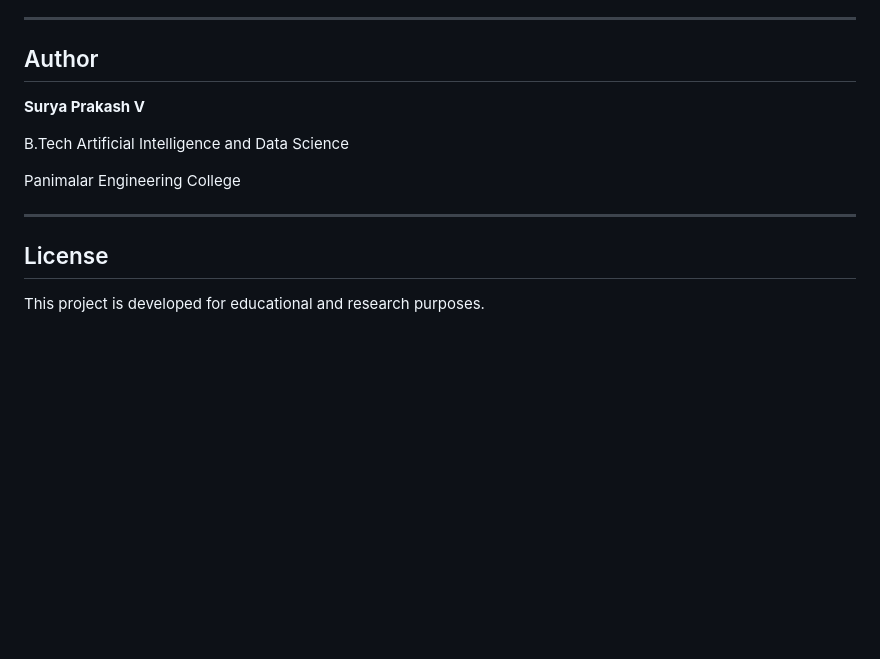
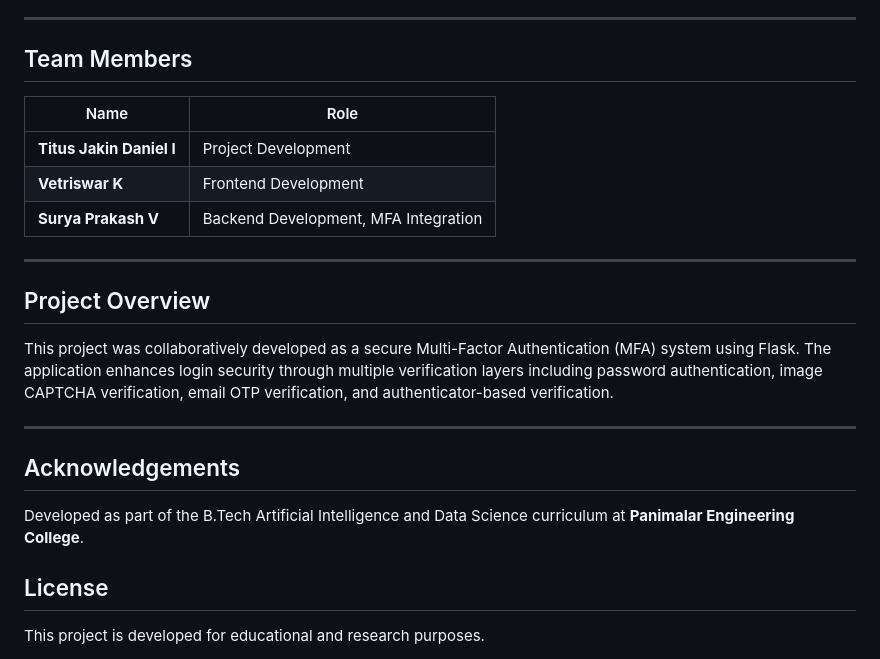
Before and after one commit to kingsurya01/mfa_project, a Markdown page: README.md, the part around the change. Rendered like a GitHub page; blank space fills up the shorter version.

Commit message:
Revise author section and add project overview
Updated author section to team members and added project overview.

```diff
--- a/README.md
+++ b/README.md
@@ -260,15 +260,26 @@ The system supports secure password recovery:
 
 ---
 
-## Author
+## Team Members
 
-**Surya Prakash V**
-
-B.Tech Artificial Intelligence and Data Science
-
-Panimalar Engineering College
+| Name                     | Role                                                                              |
+| ------------------------ | --------------------------------------------------------------------------------- |
+| **Titus Jakin Daniel I** | Project Development                                                               |
+| **Vetriswar K**          | Frontend Development                                                              |
+| **Surya Prakash V**      | Backend Development, MFA Integration                                              |
 
 ---
+
+## Project Overview
+
+This project was collaboratively developed as a secure Multi-Factor Authentication (MFA) system using Flask. The application enhances login security through multiple verification layers including password authentication, image CAPTCHA verification, email OTP verification, and authenticator-based verification.
+
+---
+
+## Acknowledgements
+
+Developed as part of the B.Tech Artificial Intelligence and Data Science curriculum at **Panimalar Engineering College**.
+
 
 ## License
 
```
